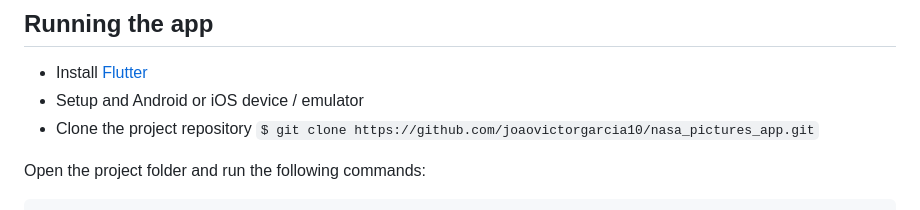
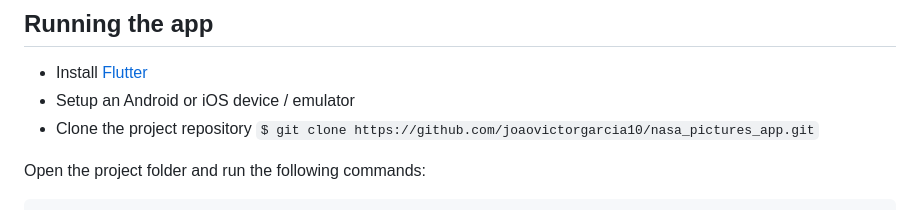
Before and after one commit to joaovictorgarcia10/NasaPicturesApp, a Markdown page: README.md, the part around the change. Rendered like a GitHub page.

````diff
--- a/README.md
+++ b/README.md
@@ -86,7 +86,7 @@ But for production environments, put sensitive data such as our __API_KEY__ insi
 ## Running the app
 
 - Install [Flutter](https://docs.flutter.dev/get-started/install)
-- Setup and Android or iOS device / emulator
+- Setup an Android or iOS device / emulator
 - Clone the project repository ```$ git clone https://github.com/joaovictorgarcia10/nasa_pictures_app.git```
 
 Open the project folder and run the following commands:
````
